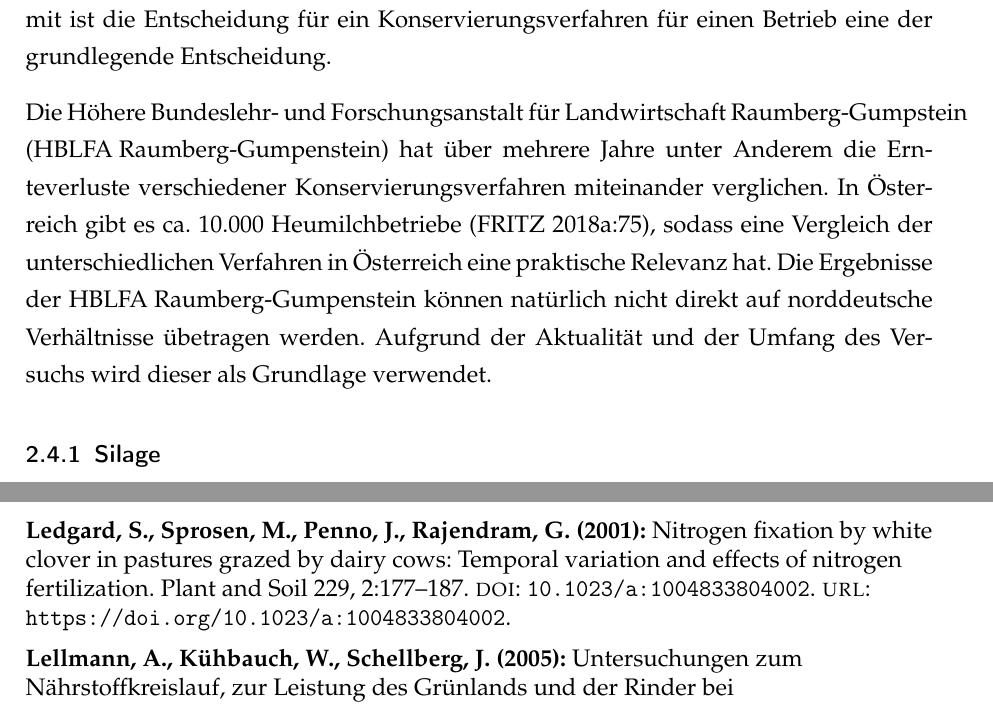
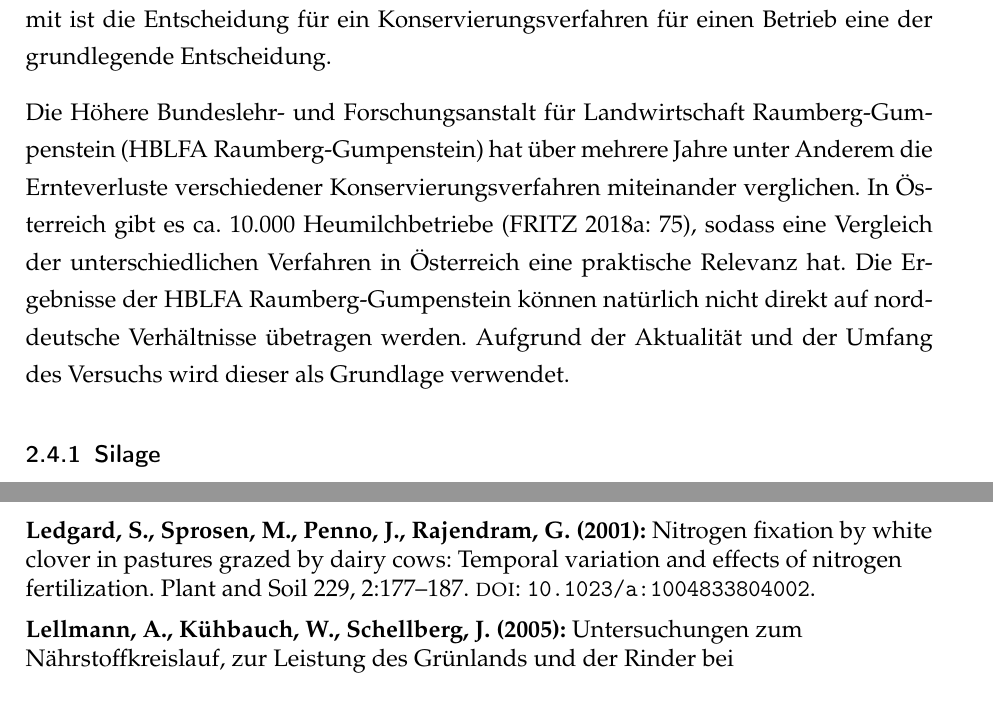
Before and after one commit to the-white-one/semII, a LaTeX document (semII/twe2.tex, which reads semII/bibtex/bib.bib): two parts of pages 7 and 14 of 15, joined at a grey line, cut so that both start at the same text. Compiled offline with pdfLaTeX.

Commit message:
ein bisschen was gemacht, Zitate verbessert, Abkürzungen ist noch zu tun

```diff
--- a/semII/bibtex/bib.bib
+++ b/semII/bibtex/bib.bib
@@ -37,7 +37,6 @@
 @article{ledgard2001nitrogen,
   title={Nitrogen fixation by white clover in pastures grazed by dairy cows: Temporal variation and effects of nitrogen fertilization},
   doi = {10.1023/a:1004833804002},
-  url = {https://doi.org/10.1023/a:1004833804002},
   year = {2001},
   publisher = {Springer Science and Business Media {LLC}},
   volume = {229},
--- a/semII/twe2.tex
+++ b/semII/twe2.tex
@@ -21,6 +21,7 @@
   style=ext-authoryear,
   maxcitenames=2, maxbibnames=999,
   giveninits=true,
+  url=false,
   uniquename=init, uniquelist=false,
   articlein=false, innamebeforetitle=true,
   punctfont=true, dashed=false,
@@ -31,10 +32,84 @@
 \setkomafont{captionlabel}{\bfseries}
 \setcaptionalignment{l}
 
+\DefineBibliographyStrings{ngerman}{
+	andothers = {{et\,al\adddot}}
+}
 
-\input{settings}
+\newcommand{\fontForTheSeminar}{ppl}
+\renewcommand*{\mkbibnamefamily}{\expandafter\MakeUppercase\expandafter}
+\AtBeginBibliography{%
+  \renewcommand*{\mkbibnamefamily}[1]{#1}}
+
+\DeclareNameFormat{labelname}{%
+  \ifnum\value{uniquename}=0\relax
+    \usebibmacro{name:family}
+      {\namepartfamily}
+      {\namepartgiven}
+      {\namepartprefix}
+      {\namepartsuffix}%
+  \else
+    \usebibmacro{name:family-given}
+      {\namepartfamily}
+      {\namepartgiveni}
+      {\namepartprefix}
+      {\namepartsuffixi}%
+  \fi
+  \usebibmacro{name:andothers}}
+
+\DeclareNameAlias{default}{family-given}
+\DeclareNameAlias{sortname}{default}
+
+\DeclareDelimAlias*[bib]{finalnamedelim}{multinamedelim}
+\setlength{\bibhang}{0pt}
+
+\DeclareNameWrapperFormat{sortname}{\mkbibbold{#1}}
+\DeclareFieldFormat{biblabeldate}{\mkbibbold{\mkbibparens{#1}}}
+\DeclareFieldFormat{journaltitle}{#1\isdot}
+\DeclareFieldFormat*{title}{#1}
+
+\DeclareDelimFormat[bib]{nametitledelim}{\addcolon\space}
+
+\renewcommand*{\volnumdelim}{\addcomma\space}
+
+%\renewcommand*{\yearpagesdelim}{\addcolon\space}
+
+\DeclareFieldFormat{pages}{#1}
+
+\renewcommand*{\bibpagespunct}{\addcolon\ifentrytype{article}{}{\space}}
+
+\DeclareDelimFormat{postnotedelim}{\addcolon~}
+\DeclareFieldFormat{postnote}{\mknormrange{#1}}
+\setlength\bibitemsep{6pt}
+
+\renewcommand*{\bibfont}{\normalsize}
+
+%Schriftwahl
+\newcommand{\changefont}[3]{\fontfamily{#1} \fontseries{#2} \fontshape{#3} \selectfont}
 
 
+\addbibresource{bibtex/bib.bib}
+
+\setlength{\parindent}{0pt}
+\RedeclareSectionCommand[%
+	beforeskip=32pt,
+	afterskip=6pt,
+	runin=false]{section}
+
+\RedeclareSectionCommand[%
+	beforeskip=12pt,
+	afterskip=6pt,
+	runin=false]{subsection}
+
+\RedeclareSectionCommand[%
+	beforeskip=12pt,
+	afterskip=6pt,
+	runin=false]{subsubsection}
+
+\pagestyle{scrheadings}
+\changefont{\fontForTheSeminar}{m}{n}
+\linespread{1.3}
+\flushbottom
 %Abkürzungen definieren!
 \DeclareAcronym{AGGF}{
 	short = AGGF ,
@@ -42,8 +117,8 @@
 }
 
 \DeclareAcronym{HBLFA}{
-	short = HBLFA Raumberg-Gumpenstein ,
-	long = Höhere Bundeslehr- und Forschungsanstalt für Landwirtschaft Raumberg-Gumpstein
+	short = HBLFA Raum\-berg-Gum\-pen\-stein ,
+	long = Höhere Bundeslehr- und Forschungsanstalt für Landwirtschaft Raum\-berg-Gum\-pen\-stein
 }
 
 \DeclareAcronym{NEL}{
```
Also changed, not shown: semII/literatur.tex (+1 -1 lines), semII/twe2.pdf, semII/twe2.tex (4 more changed lines).
